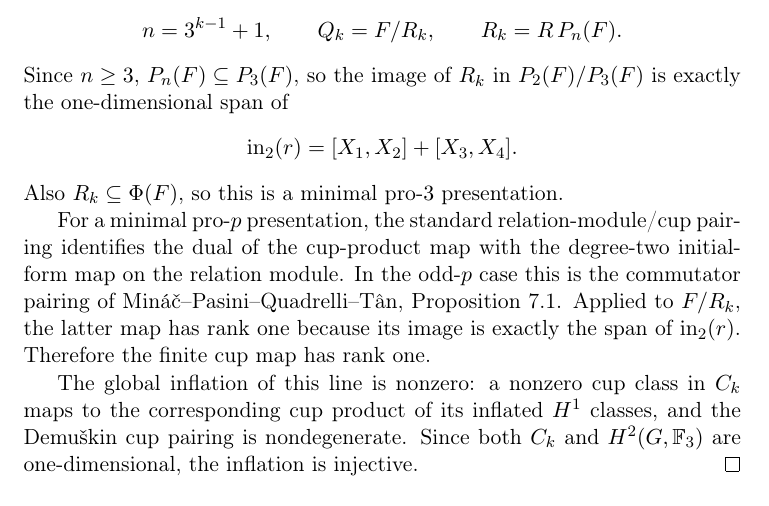
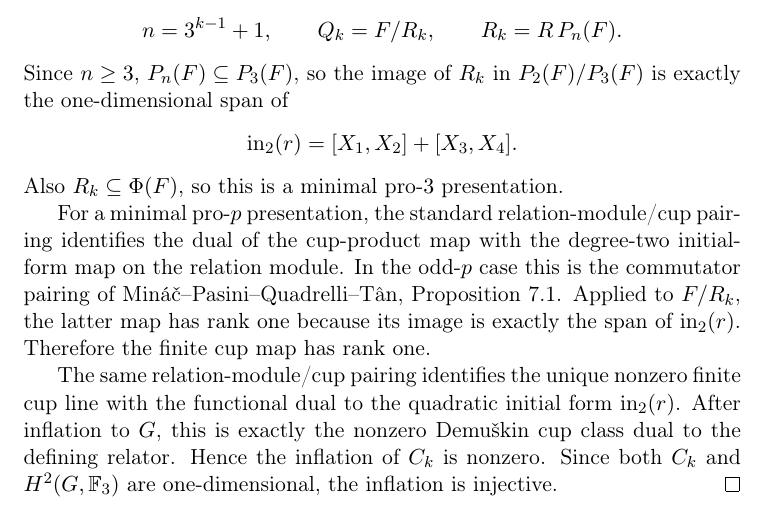
Before and after one commit to seocopy70/math_research, a LaTeX paper (paper/main.tex): part of page 8 of 14, cut so that both start at the same text. Compiled offline with pdfLaTeX.

Commit message:
paper3: tighten finite cup-line inflation proof

```diff
--- a/paper/main.tex
+++ b/paper/main.tex
@@ -529,9 +529,11 @@ Applied to $F/R_k$, the latter map has rank one because its image is
 exactly the span of $\operatorname{in}_2(r)$. Therefore the finite cup
 map has rank one.
 
-The global inflation of this line is nonzero: a nonzero cup class in
-$C_k$ maps to the corresponding cup product of its inflated $H^1$ classes,
-and the Demu\v{s}kin cup pairing is nondegenerate. Since both $C_k$ and
+The same relation-module/cup pairing identifies the unique nonzero
+finite cup line with the functional dual to the quadratic initial form
+$\operatorname{in}_2(r)$. After inflation to $G$, this is exactly the
+nonzero Demu\v{s}kin cup class dual to the defining relator. Hence the
+inflation of $C_k$ is nonzero. Since both $C_k$ and
 $H^2(G,\mathbb F_3)$ are one-dimensional, the inflation is injective.
 \end{proof}
 
```
